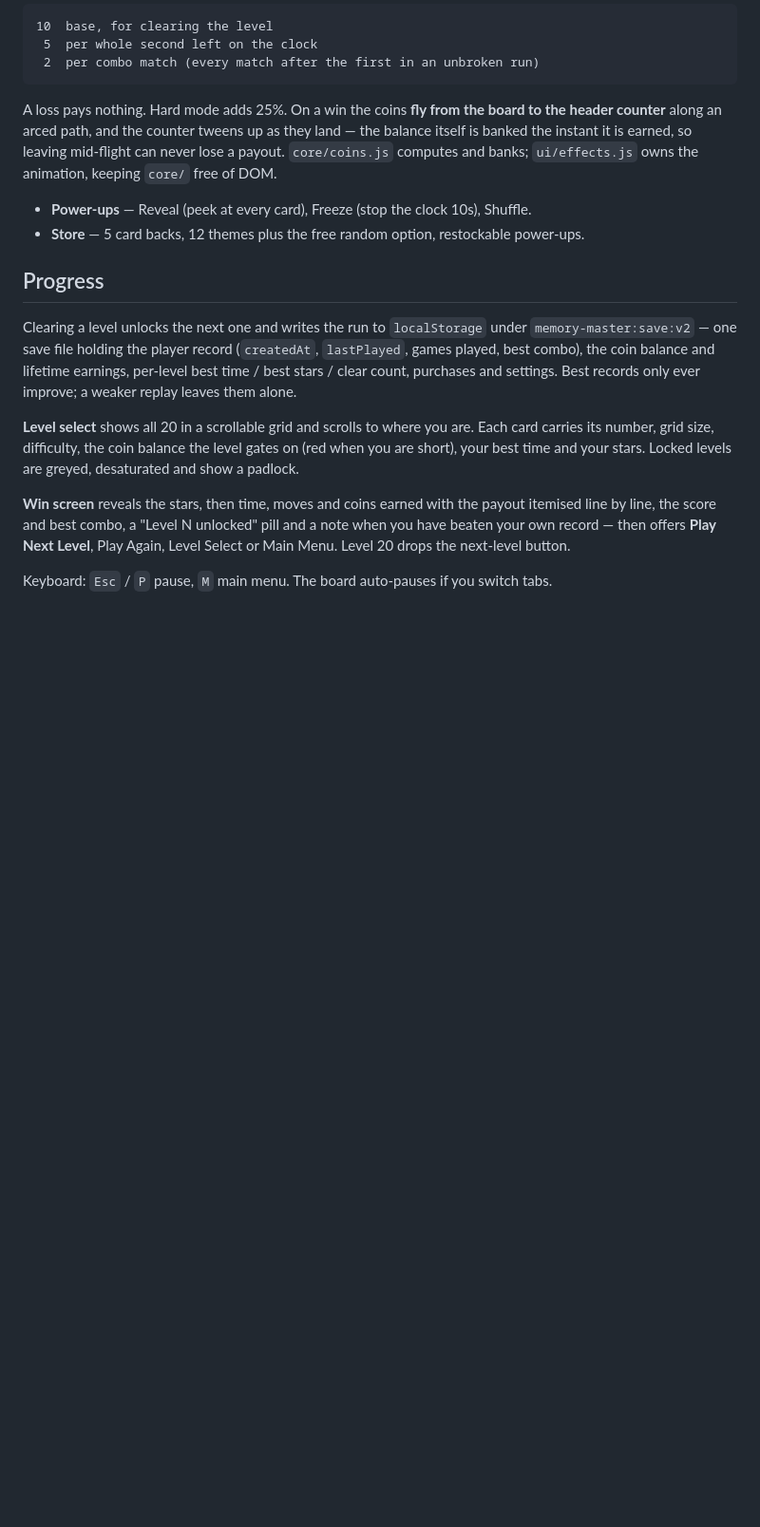
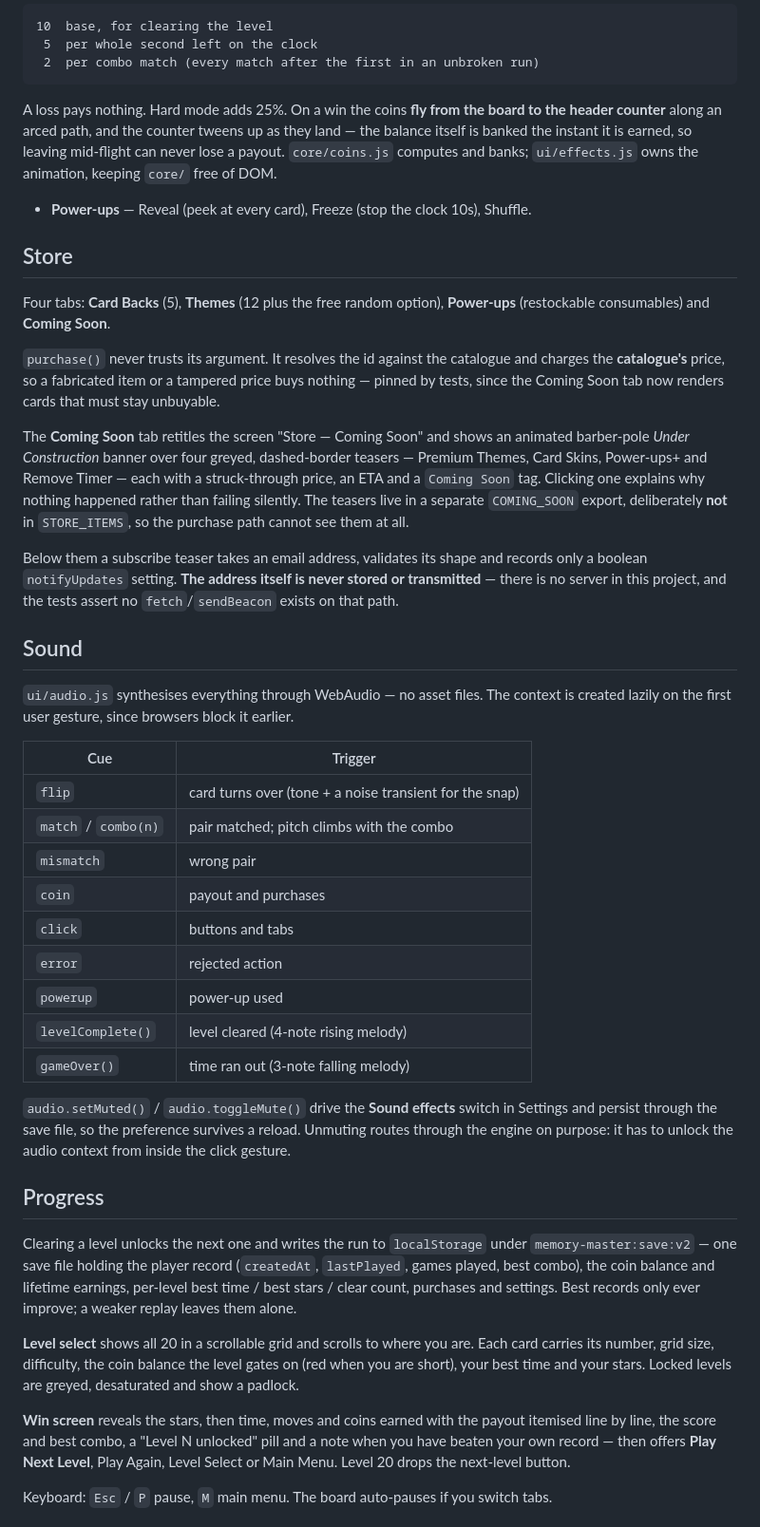
Before and after one commit to raheel-9deem/Legecy-Memory-Card-Game, a Markdown page: README.md, the part around the change. Shown at 95% size. Drawn GitHub-style; blank space fills up the shorter version.

Commit message:
docs: update README with Store details, coming soon teasers, and sound engine documentation

```diff
--- a/README.md
+++ b/README.md
@@ -160,7 +160,48 @@ itself is banked the instant it is earned, so leaving mid-flight can never lose
 free of DOM.
 
 - **Power-ups** — Reveal (peek at every card), Freeze (stop the clock 10s), Shuffle.
-- **Store** — 5 card backs, 12 themes plus the free random option, restockable power-ups.
+
+## Store
+
+Four tabs: **Card Backs** (5), **Themes** (12 plus the free random option), **Power-ups**
+(restockable consumables) and **Coming Soon**.
+
+`purchase()` never trusts its argument. It resolves the id against the catalogue and
+charges the **catalogue's** price, so a fabricated item or a tampered price buys nothing —
+pinned by tests, since the Coming Soon tab now renders cards that must stay unbuyable.
+
+The **Coming Soon** tab retitles the screen "Store — Coming Soon" and shows an animated
+barber-pole *Under Construction* banner over four greyed, dashed-border teasers — Premium
+Themes, Card Skins, Power-ups+ and Remove Timer — each with a struck-through price, an ETA
+and a `Coming Soon` tag. Clicking one explains why nothing happened rather than failing
+silently. The teasers live in a separate `COMING_SOON` export, deliberately **not** in
+`STORE_ITEMS`, so the purchase path cannot see them at all.
+
+Below them a subscribe teaser takes an email address, validates its shape and records only
+a boolean `notifyUpdates` setting. **The address itself is never stored or transmitted** —
+there is no server in this project, and the tests assert no `fetch`/`sendBeacon` exists on
+that path.
+
+## Sound
+
+`ui/audio.js` synthesises everything through WebAudio — no asset files. The context is
+created lazily on the first user gesture, since browsers block it earlier.
+
+| Cue | Trigger |
+| --- | --- |
+| `flip` | card turns over (tone + a noise transient for the snap) |
+| `match` / `combo(n)` | pair matched; pitch climbs with the combo |
+| `mismatch` | wrong pair |
+| `coin` | payout and purchases |
+| `click` | buttons and tabs |
+| `error` | rejected action |
+| `powerup` | power-up used |
+| `levelComplete()` | level cleared (4-note rising melody) |
+| `gameOver()` | time ran out (3-note falling melody) |
+
+`audio.setMuted()` / `audio.toggleMute()` drive the **Sound effects** switch in Settings and
+persist through the save file, so the preference survives a reload. Unmuting routes through
+the engine on purpose: it has to unlock the audio context from inside the click gesture.
 
 ## Progress
 
```
